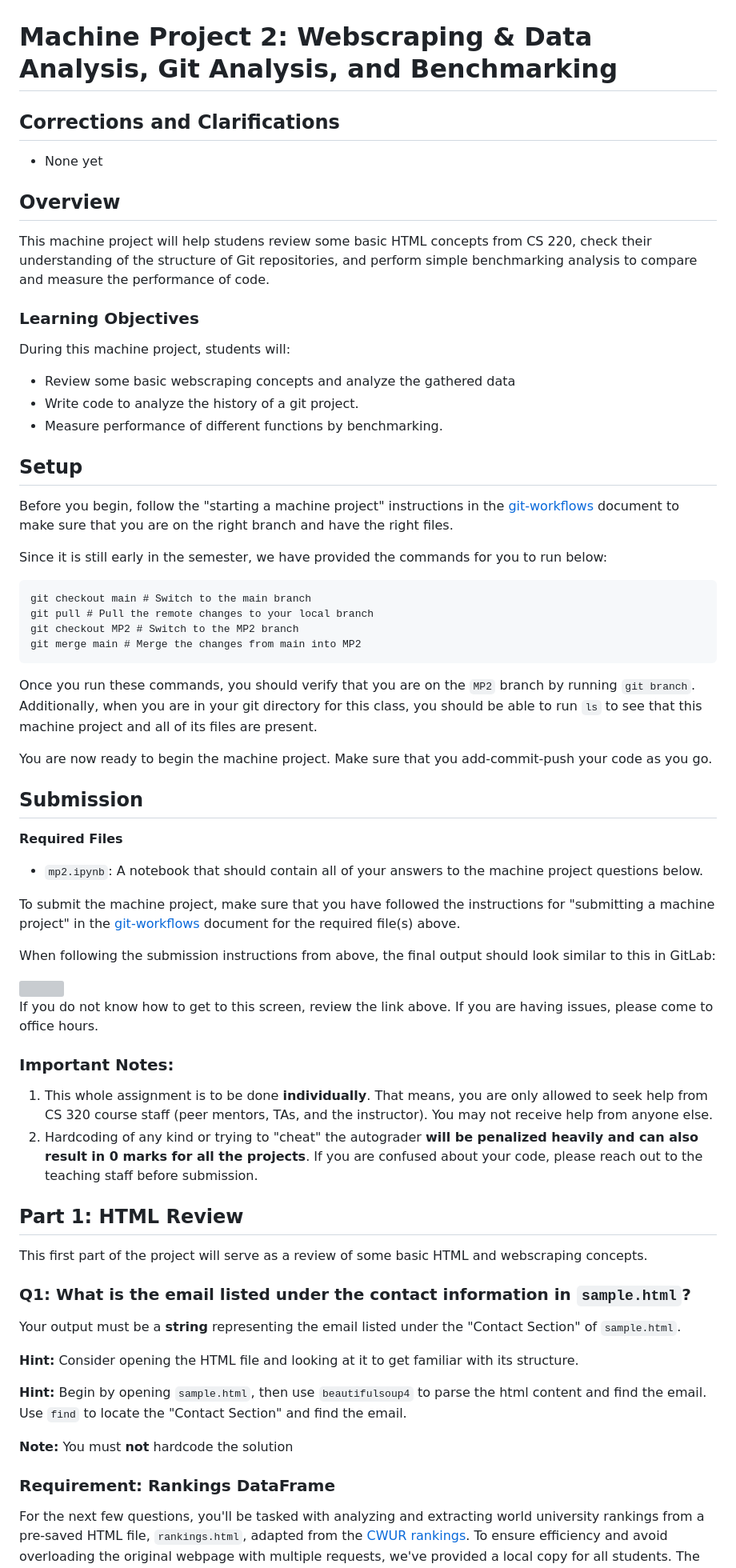
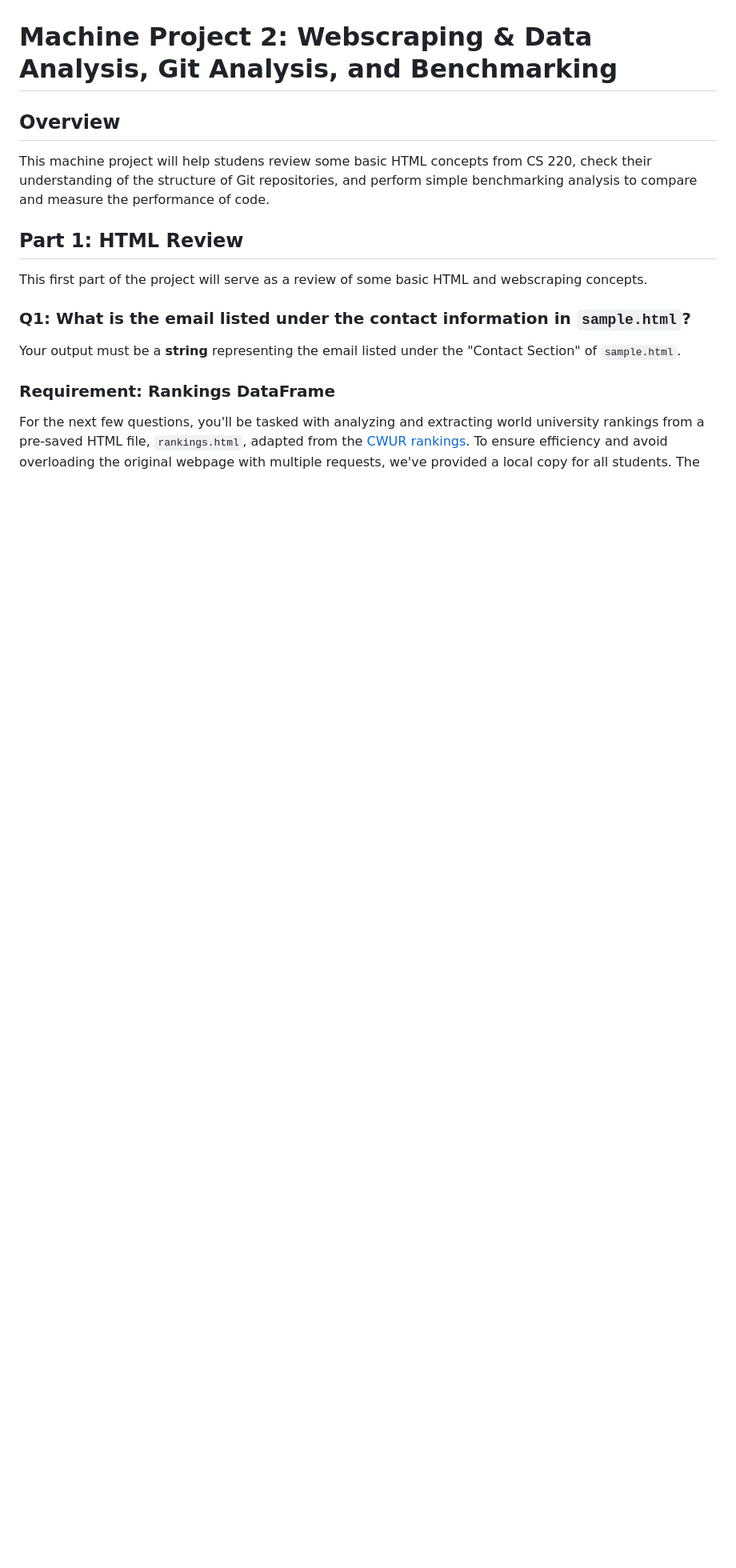
Before and after one commit to annaw38/previousProjects, a Markdown page: CS 320: Data Science Programming II/mp2/README.md, the part around one of its changes. Shown at 80% size. Rendered like a GitHub page; blank space fills up the shorter version; grey boxes are pictures that could not be loaded.

````diff
--- a/CS 320: Data Science Programming II/mp2/README.md
+++ b/CS 320: Data Science Programming II/mp2/README.md
@@ -1,54 +1,8 @@
 # Machine Project 2: Webscraping & Data Analysis, Git Analysis, and Benchmarking
-
-## Corrections and Clarifications
-
-* None yet
 
 ## Overview
 
 This machine project will help studens review some basic HTML concepts from CS 220, check their understanding of the structure of Git repositories, and perform simple benchmarking analysis to compare and measure the performance of code.
-
-### Learning Objectives
-
-During this machine project, students will:
-- Review some basic webscraping concepts and analyze the gathered data
-- Write code to analyze the history of a git project.
-- Measure performance of different functions by benchmarking.
-
-## Setup
-
-Before you begin, follow the "starting a machine project" instructions in the [git-workflows](../git-workflows/README.md/#starting-a-machine-project) document to make sure that you are on the right branch and have the right files.
-
-Since it is still early in the semester, we have provided the commands for you to run below:
-
-```
-git checkout main # Switch to the main branch
-git pull # Pull the remote changes to your local branch
-git checkout MP2 # Switch to the MP2 branch
-git merge main # Merge the changes from main into MP2
-```
-
-Once you run these commands, you should verify that you are on the `MP2` branch by running `git branch`. Additionally, when you are in your git directory for this class, you should be able to run `ls` to see that this machine project and all of its files are present.
-
-You are now ready to begin the machine project. Make sure that you add-commit-push your code as you go.
-
-## Submission
-
-**Required Files**
-* `mp2.ipynb`: A notebook that should contain all of your answers to the machine project questions below.
-
-To submit the machine project, make sure that you have followed the instructions for "submitting a machine project"
-in the [git-workflows](../git-workflows/README.md/#submitting-a-machine-project) document for the required file(s) above.
-
-When following the submission instructions from above, the final output should look similar to this in GitLab:
-
-<img src="./successful-submission.PNG">
-
-If you do not know how to get to this screen, review the link above. If you are having issues, please come to office hours.
-
-### Important Notes:
-1. This whole assignment is to be done **individually**. That means, you are only allowed to seek help from CS 320 course staff (peer mentors, TAs, and the instructor). You may not receive help from anyone else.
-2. Hardcoding of any kind or trying to "cheat" the autograder **will be penalized heavily and can also result in 0 marks for all the projects**. If you are confused about your code, please reach out to the teaching staff before submission.
 
 ## Part 1: HTML Review
 
@@ -58,12 +12,6 @@ This first part of the project will serve as a review of some basic HTML and web
 
 Your output must be a **string** representing the email listed under the "Contact Section" of `sample.html`.
 
-**Hint:** Consider opening the HTML file and looking at it to get familiar with its structure.
-
-**Hint:** Begin by opening `sample.html`, then use `beautifulsoup4` to parse the html content and find the email. Use `find` to locate the "Contact Section" and find the email.
-
-**Note:** You must **not** hardcode the solution
-
 ### Requirement: Rankings DataFrame
 
 For the next few questions, you'll be tasked with analyzing and extracting world university rankings from a pre-saved HTML file, `rankings.html`, adapted from the [CWUR rankings](https://cwur.org/2020-21.php). To ensure efficiency and avoid overloading the original webpage with multiple requests, we've provided a local copy for all students. The goal of this first part is to parse the provided HTML file to collect and analyze data.
````
Also changed, not shown: other parts of CS 320: Data Science Programming II/mp2/README.md (+0 -19 lines).
